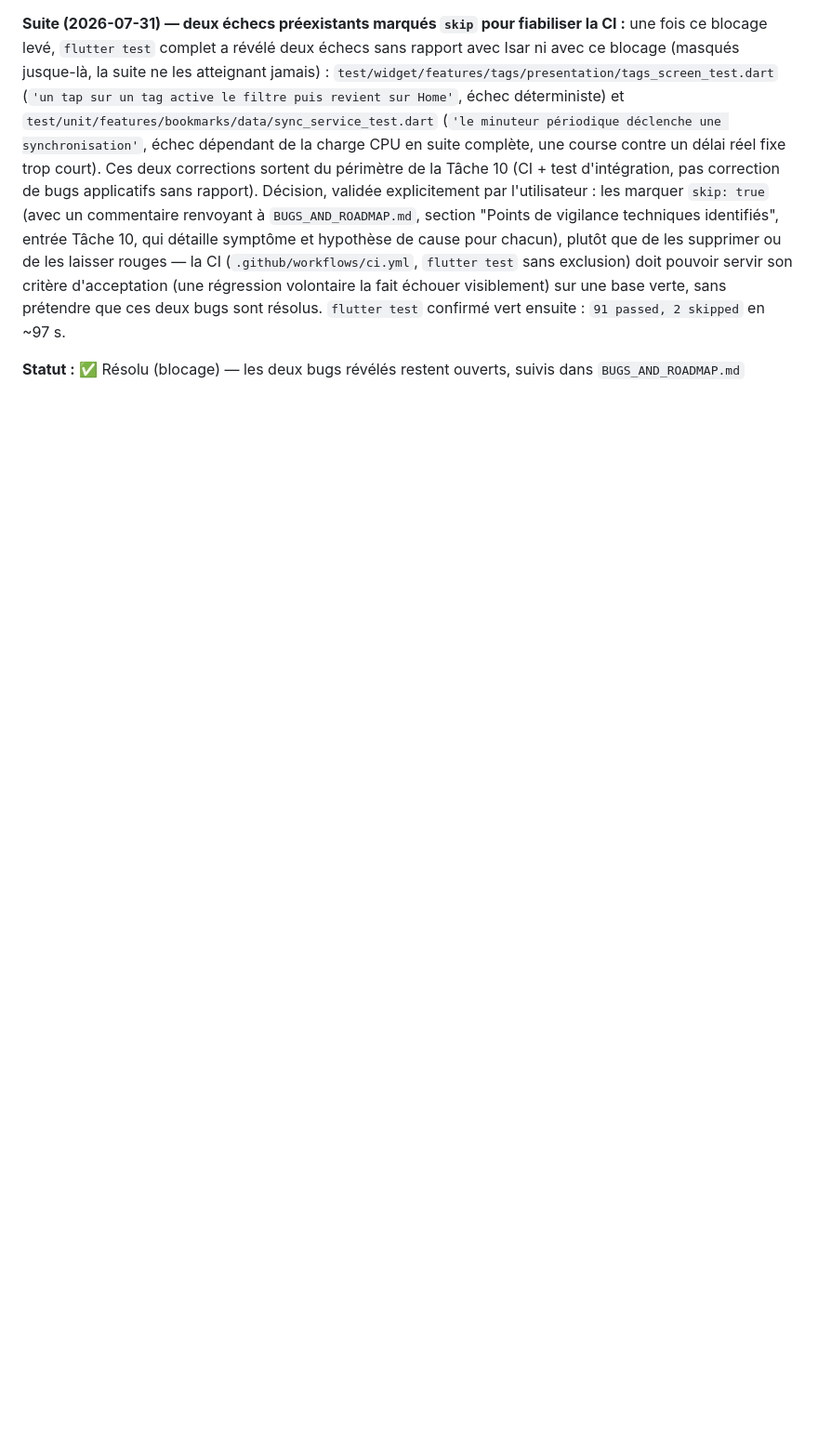
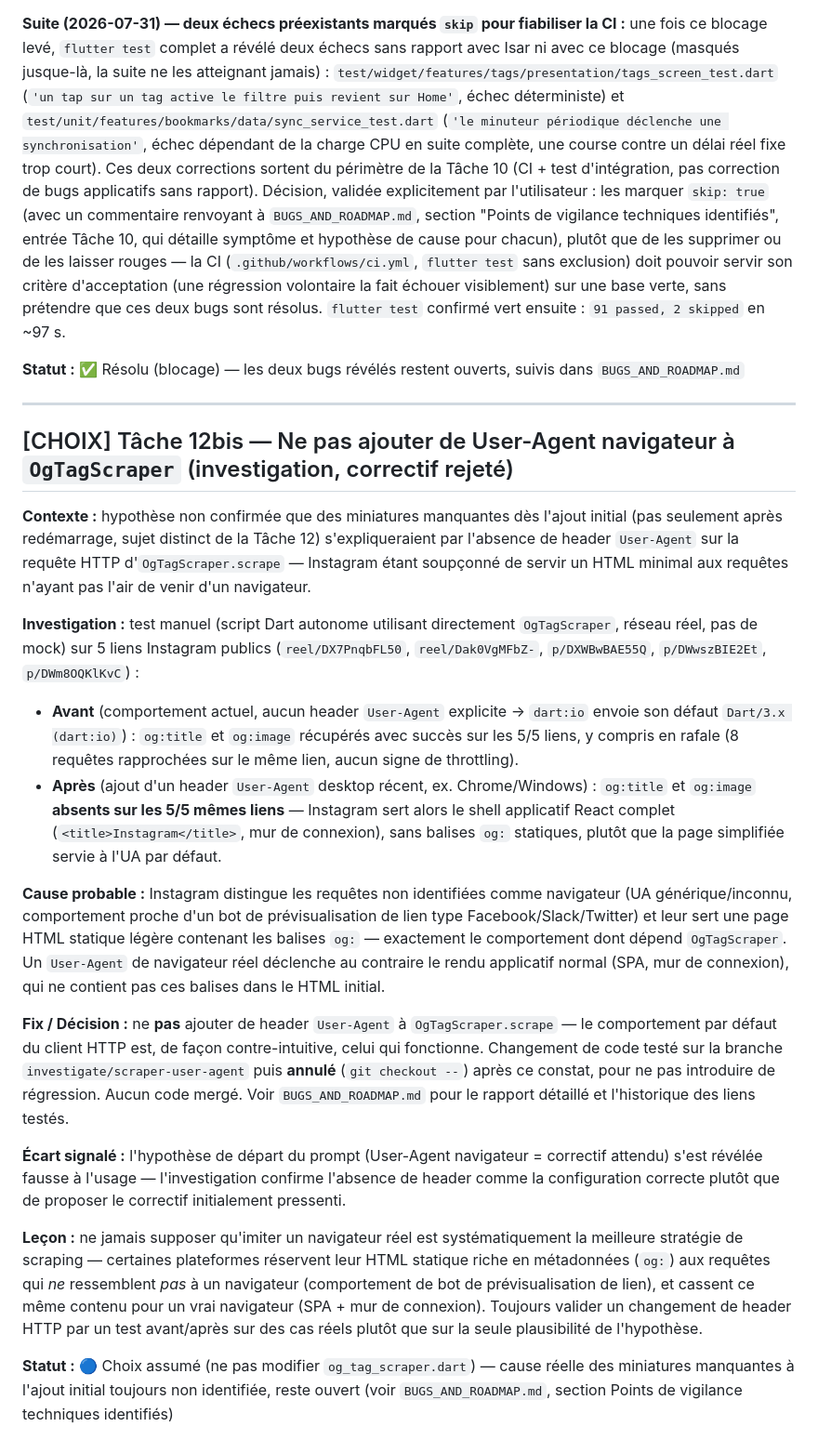
Before and after one commit to joe-pierre/runk, a Markdown page: DECISIONS.md, the part around the change. Shown at 93% size. GitHub-like rendering; blank space fills up the shorter version.

```diff
--- a/DECISIONS.md
+++ b/DECISIONS.md
@@ -423,3 +423,23 @@
 **Suite (2026-07-31) — deux échecs préexistants marqués `skip` pour fiabiliser la CI :** une fois ce blocage levé, `flutter test` complet a révélé deux échecs sans rapport avec Isar ni avec ce blocage (masqués jusque-là, la suite ne les atteignant jamais) : `test/widget/features/tags/presentation/tags_screen_test.dart` (`'un tap sur un tag active le filtre puis revient sur Home'`, échec déterministe) et `test/unit/features/bookmarks/data/sync_service_test.dart` (`'le minuteur périodique déclenche une synchronisation'`, échec dépendant de la charge CPU en suite complète, une course contre un délai réel fixe trop court). Ces deux corrections sortent du périmètre de la Tâche 10 (CI + test d'intégration, pas correction de bugs applicatifs sans rapport). Décision, validée explicitement par l'utilisateur : les marquer `skip: true` (avec un commentaire renvoyant à `BUGS_AND_ROADMAP.md`, section "Points de vigilance techniques identifiés", entrée Tâche 10, qui détaille symptôme et hypothèse de cause pour chacun), plutôt que de les supprimer ou de les laisser rouges — la CI (`.github/workflows/ci.yml`, `flutter test` sans exclusion) doit pouvoir servir son critère d'acceptation (une régression volontaire la fait échouer visiblement) sur une base verte, sans prétendre que ces deux bugs sont résolus. `flutter test` confirmé vert ensuite : `91 passed, 2 skipped` en ~97 s.
 
 **Statut :** ✅ Résolu (blocage) — les deux bugs révélés restent ouverts, suivis dans `BUGS_AND_ROADMAP.md`
+
+---
+
+## [CHOIX] Tâche 12bis — Ne pas ajouter de User-Agent navigateur à `OgTagScraper` (investigation, correctif rejeté)
+
+**Contexte :** hypothèse non confirmée que des miniatures manquantes dès l'ajout initial (pas seulement après redémarrage, sujet distinct de la Tâche 12) s'expliqueraient par l'absence de header `User-Agent` sur la requête HTTP d'`OgTagScraper.scrape` — Instagram étant soupçonné de servir un HTML minimal aux requêtes n'ayant pas l'air de venir d'un navigateur.
+
+**Investigation :** test manuel (script Dart autonome utilisant directement `OgTagScraper`, réseau réel, pas de mock) sur 5 liens Instagram publics (`reel/DX7PnqbFL50`, `reel/Dak0VgMFbZ-`, `p/DXWBwBAE55Q`, `p/DWwszBIE2Et`, `p/DWm8OQKlKvC`) :
+- **Avant** (comportement actuel, aucun header `User-Agent` explicite → `dart:io` envoie son défaut `Dart/3.x (dart:io)`) : `og:title` et `og:image` récupérés avec succès sur les 5/5 liens, y compris en rafale (8 requêtes rapprochées sur le même lien, aucun signe de throttling).
+- **Après** (ajout d'un header `User-Agent` desktop récent, ex. Chrome/Windows) : `og:title` et `og:image` **absents sur les 5/5 mêmes liens** — Instagram sert alors le shell applicatif React complet (`<title>Instagram</title>`, mur de connexion), sans balises `og:` statiques, plutôt que la page simplifiée servie à l'UA par défaut.
+
+**Cause probable :** Instagram distingue les requêtes non identifiées comme navigateur (UA générique/inconnu, comportement proche d'un bot de prévisualisation de lien type Facebook/Slack/Twitter) et leur sert une page HTML statique légère contenant les balises `og:` — exactement le comportement dont dépend `OgTagScraper`. Un `User-Agent` de navigateur réel déclenche au contraire le rendu applicatif normal (SPA, mur de connexion), qui ne contient pas ces balises dans le HTML initial.
+
+**Fix / Décision :** ne **pas** ajouter de header `User-Agent` à `OgTagScraper.scrape` — le comportement par défaut du client HTTP est, de façon contre-intuitive, celui qui fonctionne. Changement de code testé sur la branche `investigate/scraper-user-agent` puis **annulé** (`git checkout --`) après ce constat, pour ne pas introduire de régression. Aucun code mergé. Voir `BUGS_AND_ROADMAP.md` pour le rapport détaillé et l'historique des liens testés.
+
+**Écart signalé :** l'hypothèse de départ du prompt (User-Agent navigateur = correctif attendu) s'est révélée fausse à l'usage — l'investigation confirme l'absence de header comme la configuration correcte plutôt que de proposer le correctif initialement pressenti.
+
+**Leçon :** ne jamais supposer qu'imiter un navigateur réel est systématiquement la meilleure stratégie de scraping — certaines plateformes réservent leur HTML statique riche en métadonnées (`og:`) aux requêtes qui *ne* ressemblent *pas* à un navigateur (comportement de bot de prévisualisation de lien), et cassent ce même contenu pour un vrai navigateur (SPA + mur de connexion). Toujours valider un changement de header HTTP par un test avant/après sur des cas réels plutôt que sur la seule plausibilité de l'hypothèse.
+
+**Statut :** 🔵 Choix assumé (ne pas modifier `og_tag_scraper.dart`) — cause réelle des miniatures manquantes à l'ajout initial toujours non identifiée, reste ouvert (voir `BUGS_AND_ROADMAP.md`, section Points de vigilance techniques identifiés)
```
Also changed, not shown: BUGS_AND_ROADMAP.md (+11 -0 lines).
